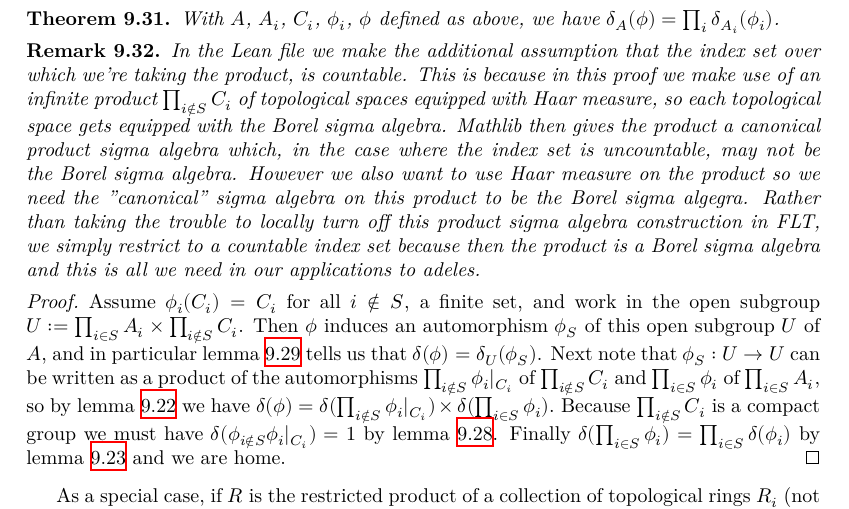
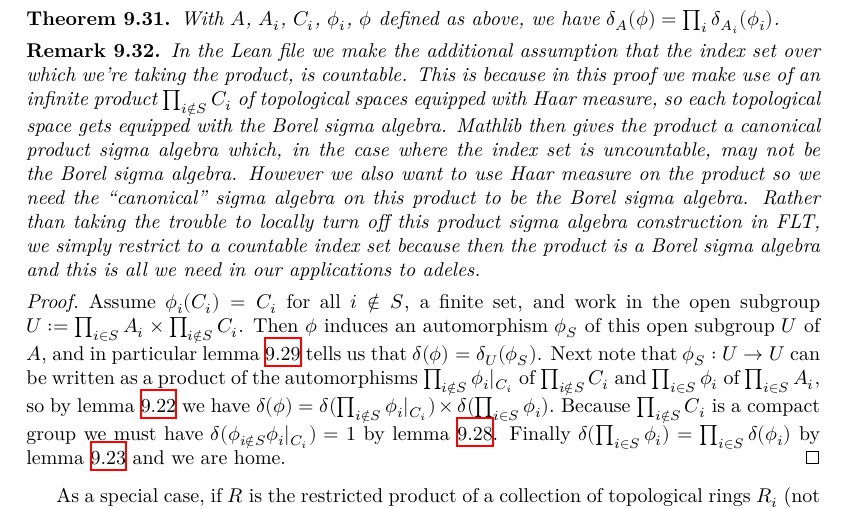
Before and after one commit to ImperialCollegeLondon/FLT, a LaTeX thesis (blueprint/src/print.tex, which reads blueprint/src/chapter/HaarCharacterProject.tex): part of page 53 of 81, cut so that both start at the same text. Compiled offline with XeLaTeX.

Commit message:
typo in LaTeX

```diff
--- a/blueprint/src/chapter/HaarCharacterProject.tex
+++ b/blueprint/src/chapter/HaarCharacterProject.tex
@@ -651,8 +651,8 @@ The following theorem shows that the value of this product is $d(\phi)$.
   so each topological space gets equipped with the Borel sigma algebra.
   Mathlib then gives the product a canonical product sigma algebra which, in the case where the
   index set is uncountable, may not be the Borel sigma algebra. However we also want to use Haar
-  measure on the product so we need the "canonical" sigma algebra on this product to be the
-  Borel sigma algegra. Rather than taking the trouble
+  measure on the product so we need the ``canonical'' sigma algebra on this product to be the
+  Borel sigma algebra. Rather than taking the trouble
   to locally turn off this product sigma algebra construction in FLT, we simply restrict to a
   countable index set because then the product is a Borel sigma algebra and this is all we
   need in our applications to adeles.
```
